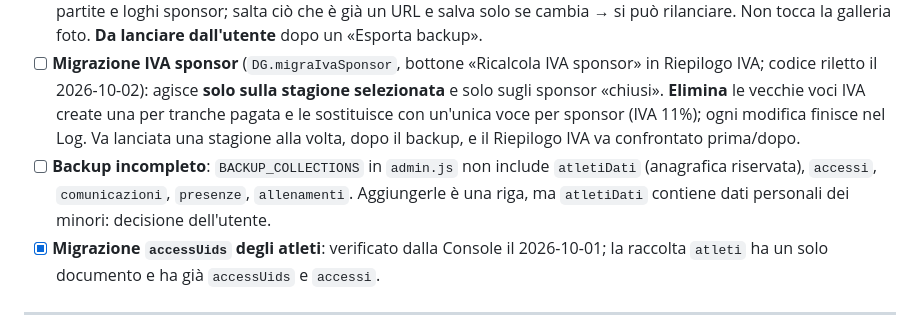
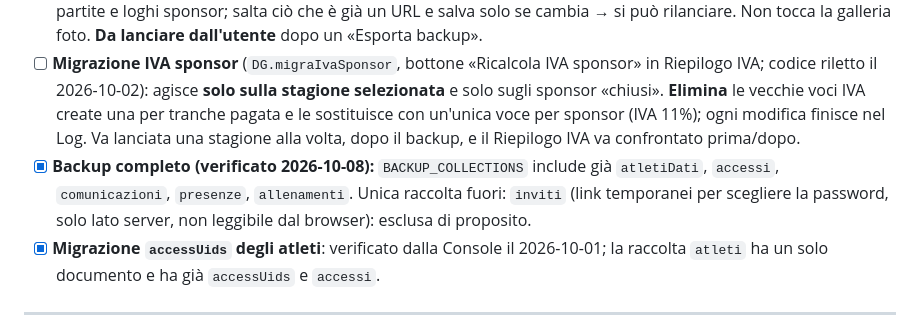
Before and after one commit to lome10/victor-volley-website, a Markdown page: session_notes.md, the part around the change. Rendered like a GitHub page.

Commit message:
note: backup già completo

```diff
--- a/session_notes.md
+++ b/session_notes.md
@@ -103,7 +103,7 @@ Piano: file separati caricati in ordine, namespace comune `window.Admin`, nessun
 - [x] **Regole Firestore pubblicate**: verificato dalla Console il 2026-10-01, il testo pubblicato (143 righe) coincide con `firestore.rules`; cronologia con 3 pubblicazioni di oggi (11:23, 13:10, 13:22).
 - [x] **Migrazione immagini base64 → Cloudinary** (COMPLETATA il 2026-10-04: 0 base64 rimasti, vedi registro) (tab File JSON, bottone «Migra immagini»; codice riletto il 2026-10-02): controlla articoli, giocatori, staff, loghi delle partite e loghi sponsor; salta ciò che è già un URL e salva solo se cambia → si può rilanciare. Non tocca la galleria foto. **Da lanciare dall'utente** dopo un «Esporta backup».
 - [ ] **Migrazione IVA sponsor** (`DG.migraIvaSponsor`, bottone «Ricalcola IVA sponsor» in Riepilogo IVA; codice riletto il 2026-10-02): agisce **solo sulla stagione selezionata** e solo sugli sponsor «chiusi». **Elimina** le vecchie voci IVA create una per tranche pagata e le sostituisce con un'unica voce per sponsor (IVA 11%); ogni modifica finisce nel Log. Va lanciata una stagione alla volta, dopo il backup, e il Riepilogo IVA va confrontato prima/dopo.
-- [ ] **Backup incompleto**: `BACKUP_COLLECTIONS` in `admin.js` non include `atletiDati` (anagrafica riservata), `accessi`, `comunicazioni`, `presenze`, `allenamenti`. Aggiungerle è una riga, ma `atletiDati` contiene dati personali dei minori: decisione dell'utente.
+- [x] **Backup completo (verificato 2026-10-08):** `BACKUP_COLLECTIONS` include già `atletiDati`, `accessi`, `comunicazioni`, `presenze`, `allenamenti`. Unica raccolta fuori: `inviti` (link temporanei per scegliere la password, solo lato server, non leggibile dal browser): esclusa di proposito.
 - [x] **Migrazione `accessUids` degli atleti**: verificato dalla Console il 2026-10-01; la raccolta `atleti` ha un solo documento e ha già `accessUids` e `accessi`.
 
 ---
```
